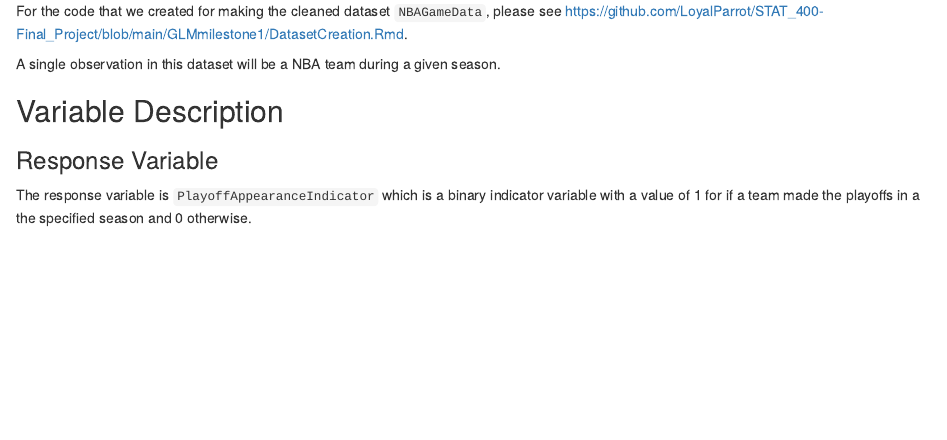
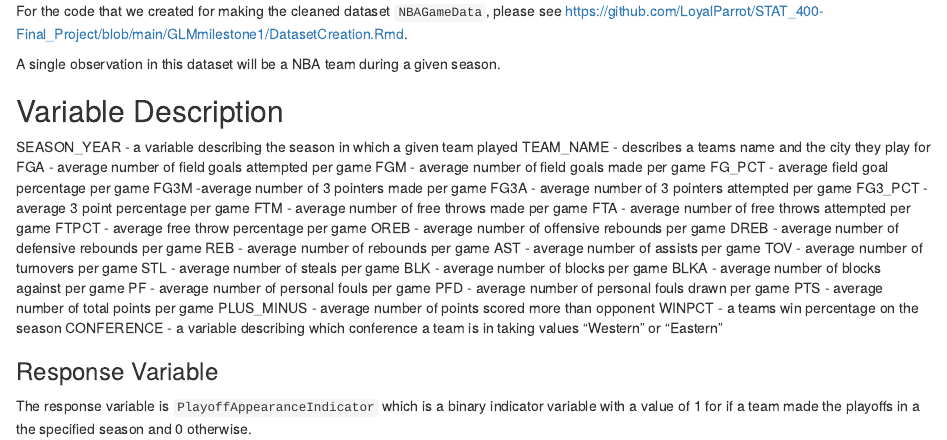
Before and after one commit to LoyalParrot/STAT_400-Final_Project, an R Markdown document (GLMmilestone1/STAT 400 - GLM Milestone 1 Report.Rmd): the page in a window 1100 px wide, from 820 px down. Rendered offline with R 4.5, knitr and Pandoc, with nearby package versions.

Commit message:
Added variable descriptions

```diff
--- a/GLMmilestone1/STAT 400 - GLM Milestone 1 Report.Rmd
+++ b/GLMmilestone1/STAT 400 - GLM Milestone 1 Report.Rmd
@@ -33,6 +33,32 @@ A single observation in this dataset will be a NBA team during a given season.
 
 ## Variable Description
 
+SEASON_YEAR - a variable describing the season in which a given team played
+TEAM_NAME - describes a teams name and the city they play for
+FGA - average number of field goals attempted per game
+FGM - average number of field goals made per game
+FG_PCT - average field goal percentage per game
+FG3M -average number of 3 pointers made per game
+FG3A - average number of 3 pointers attempted per game
+FG3_PCT - average 3 point percentage per game
+FTM - average number of free throws made per game
+FTA - average number of free throws attempted per game
+FTPCT - average free throw percentage per game
+OREB - average number of offensive rebounds per game
+DREB - average number of defensive rebounds per game
+REB - average number of rebounds per game
+AST - average number of assists per game
+TOV - average number of turnovers per game
+STL - average number of steals per game
+BLK - average number of blocks per game
+BLKA - average number of blocks against per game
+PF - average number of personal fouls per game
+PFD - average number of personal fouls drawn per game
+PTS - average number of total points per game
+PLUS_MINUS - average number of points scored more than opponent
+WINPCT - a teams win percentage on the season
+CONFERENCE - a variable describing which conference a team is in taking values "Western" or "Eastern"
+
 ### Response Variable
 
 The response variable is `PlayoffAppearanceIndicator` which is a binary indicator variable with a value of 1 for if a team made the playoffs in a the specified season and 0 otherwise.
```
